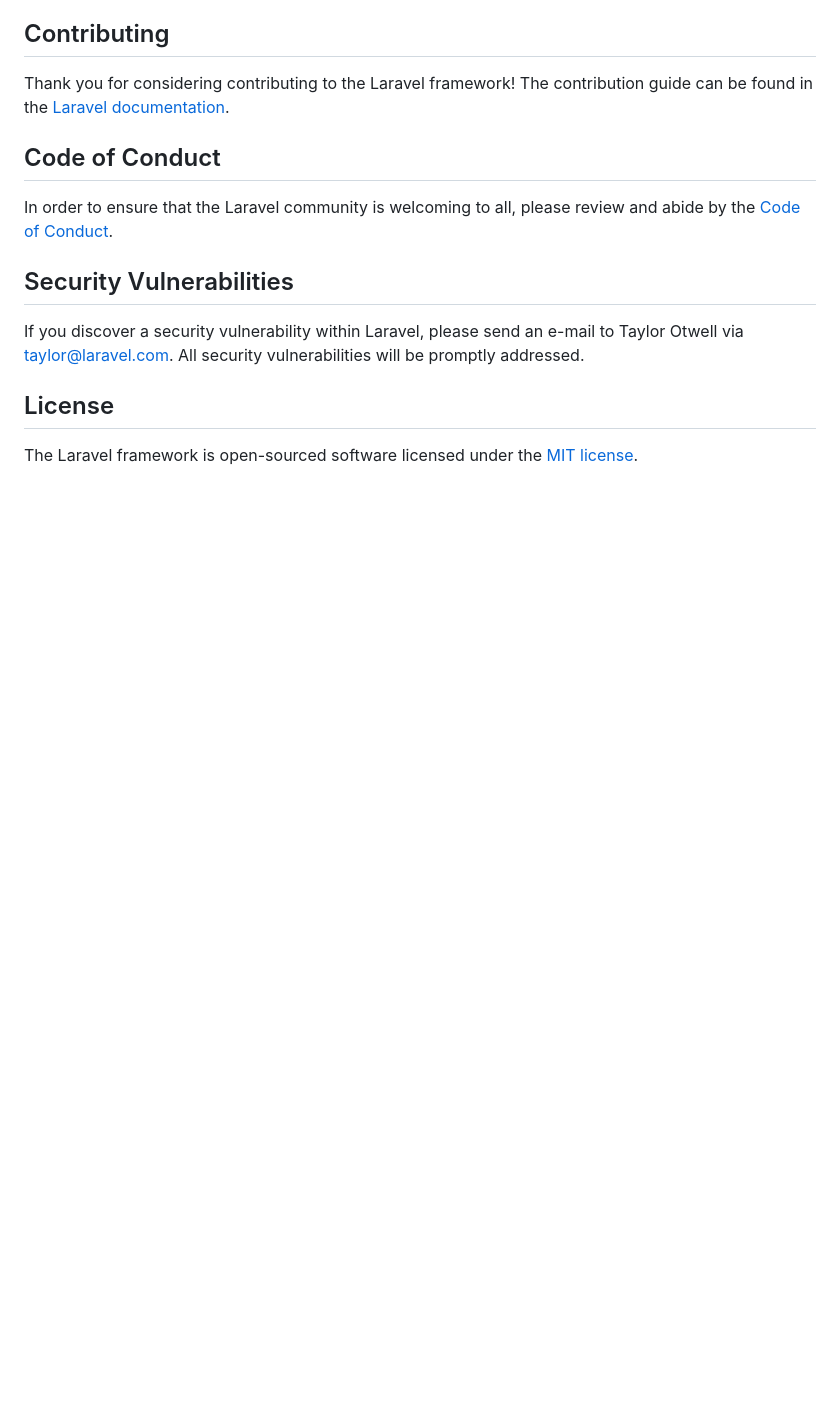
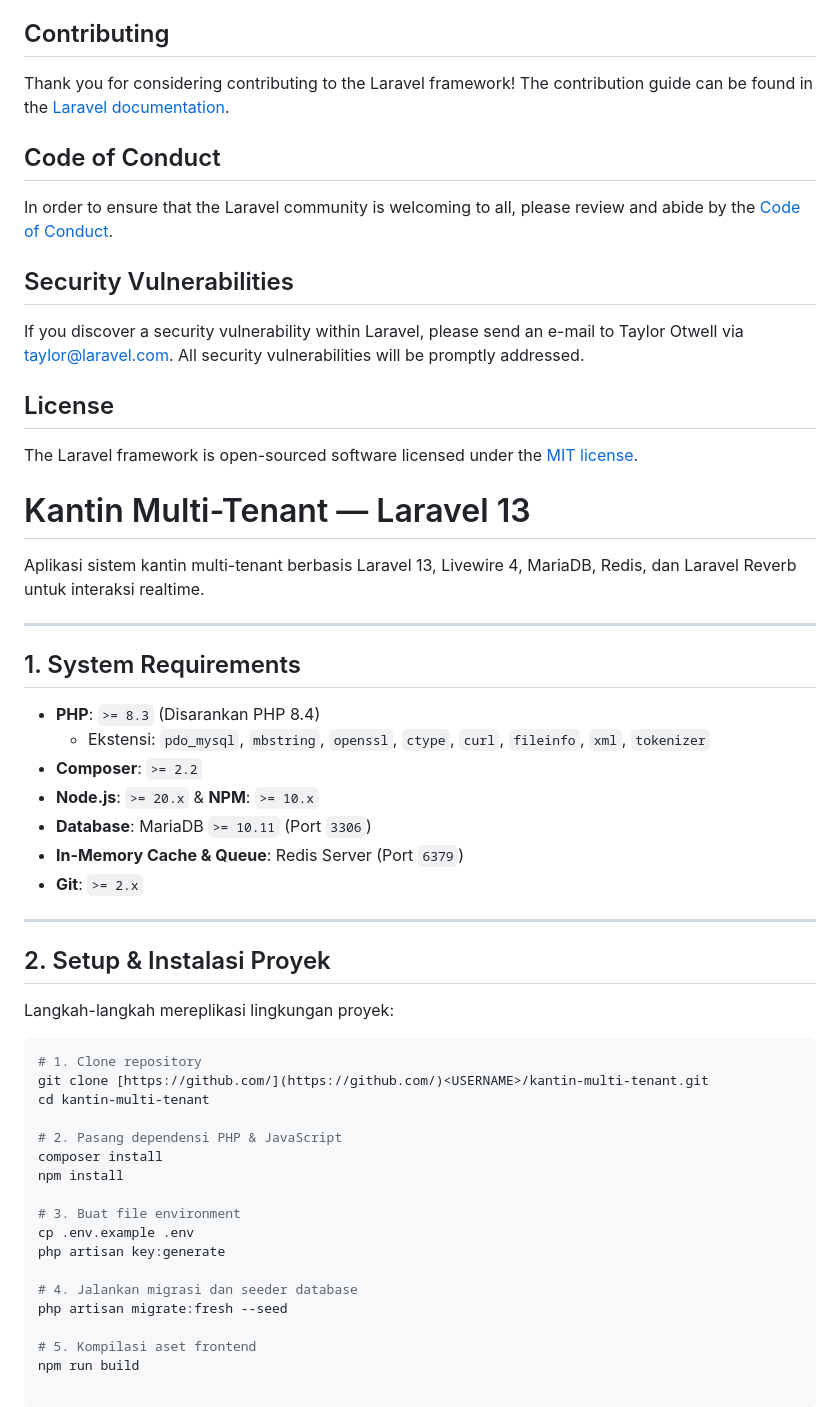
Before and after one commit to opek112/kantin-multi-tenant, a Markdown page: README.md, the part around the change. GitHub-like rendering; blank space fills up the shorter version.

````diff
--- a/README.md
+++ b/README.md
@@ -56,3 +56,44 @@ If you discover a security vulnerability within Laravel, please send an e-mail t
 ## License
 
 The Laravel framework is open-sourced software licensed under the [MIT license](https://opensource.org/licenses/MIT).
+
+# Kantin Multi-Tenant — Laravel 13
+
+Aplikasi sistem kantin multi-tenant berbasis Laravel 13, Livewire 4, MariaDB, Redis, dan Laravel Reverb untuk interaksi realtime.
+
+---
+
+## 1. System Requirements
+
+* **PHP**: `>= 8.3` (Disarankan PHP 8.4)
+  * Ekstensi: `pdo_mysql`, `mbstring`, `openssl`, `ctype`, `curl`, `fileinfo`, `xml`, `tokenizer`
+* **Composer**: `>= 2.2`
+* **Node.js**: `>= 20.x` & **NPM**: `>= 10.x`
+* **Database**: MariaDB `>= 10.11` (Port `3306`)
+* **In-Memory Cache & Queue**: Redis Server (Port `6379`)
+* **Git**: `>= 2.x`
+
+---
+
+## 2. Setup & Instalasi Proyek
+
+Langkah-langkah mereplikasi lingkungan proyek:
+
+```bash
+# 1. Clone repository
+git clone [https://github.com/](https://github.com/)<USERNAME>/kantin-multi-tenant.git
+cd kantin-multi-tenant
+
+# 2. Pasang dependensi PHP & JavaScript
+composer install
+npm install
+
+# 3. Buat file environment
+cp .env.example .env
+php artisan key:generate
+
+# 4. Jalankan migrasi dan seeder database
+php artisan migrate:fresh --seed
+
+# 5. Kompilasi aset frontend
+npm run build
````
